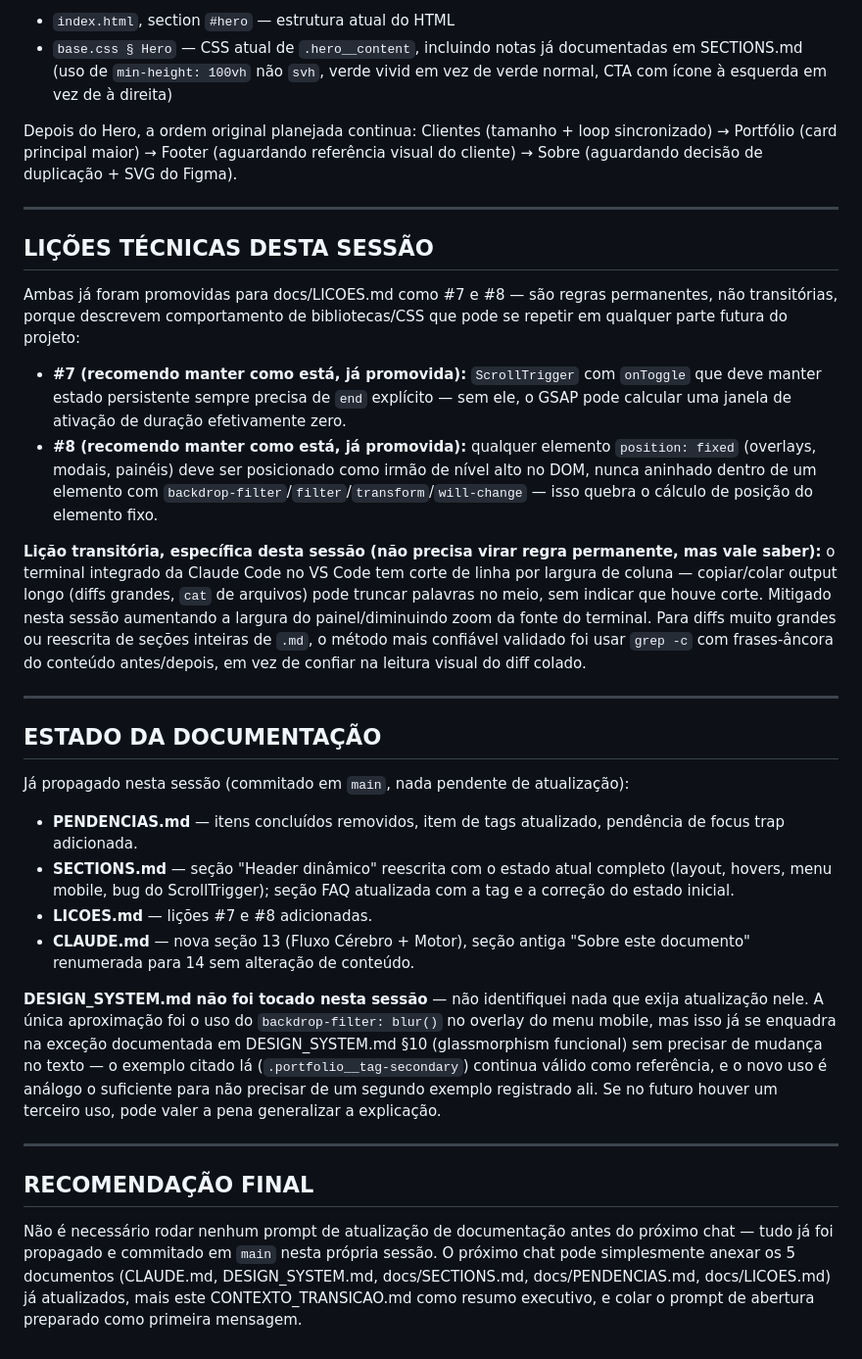
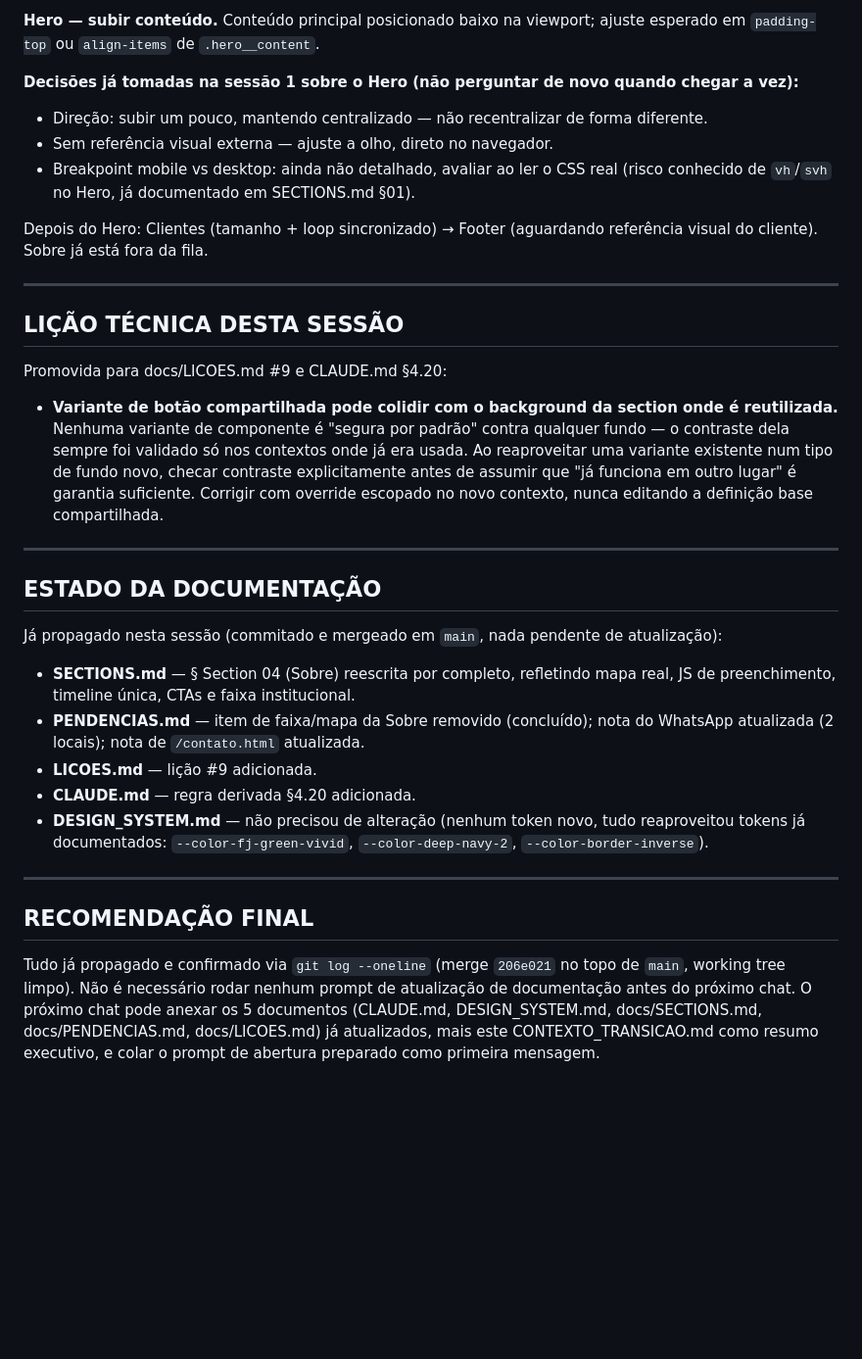
Before and after one commit to FerndsTech/Final-FjAmbiental, a Markdown page: docs/CONTEXTO_TRANSICAO.MD, the part around one of its changes. Shown at 98% size. Drawn GitHub-style; blank space fills up the shorter version.

```diff
--- a/docs/CONTEXTO_TRANSICAO.MD
+++ b/docs/CONTEXTO_TRANSICAO.MD
@@ -69,35 +75,36 @@ Segundo a ordem definida no início desta sessão em PENDENCIAS.md § "Ajustes d
 
-- `index.html`, section `#hero` — estrutura atual do HTML
-- `base.css § Hero` — CSS atual de `.hero__content`, incluindo notas já documentadas em SECTIONS.md (uso de `min-height: 100vh` não `svh`, verde vivid em vez de verde normal, CTA com ícone à esquerda em vez de à direita)
+**Hero — subir conteúdo.** Conteúdo principal posicionado baixo na viewport; ajuste esperado em `padding-top` ou `align-items` de `.hero__content`.
 
-Depois do Hero, a ordem original planejada continua: Clientes (tamanho + loop sincronizado) → Portfólio (card principal maior) → Footer (aguardando referência visual do cliente) → Sobre (aguardando decisão de duplicação + SVG do Figma).
+**Decisões já tomadas na sessão 1 sobre o Hero (não perguntar de novo quando chegar a vez):**
+
+- Direção: subir um pouco, mantendo centralizado — não recentralizar de forma diferente.
+- Sem referência visual externa — ajuste a olho, direto no navegador.
+- Breakpoint mobile vs desktop: ainda não detalhado, avaliar ao ler o CSS real (risco conhecido de `vh`/`svh` no Hero, já documentado em SECTIONS.md §01).
+
+Depois do Hero: Clientes (tamanho + loop sincronizado) → Footer (aguardando referência visual do cliente). Sobre já está fora da fila.
 
 ---
 
-## LIÇÕES TÉCNICAS DESTA SESSÃO
+## LIÇÃO TÉCNICA DESTA SESSÃO
 
-Ambas já foram promovidas para docs/LICOES.md como #7 e #8 — são regras permanentes, não transitórias, porque descrevem comportamento de bibliotecas/CSS que pode se repetir em qualquer parte futura do projeto:
+Promovida para docs/LICOES.md #9 e CLAUDE.md §4.20:
 
-- **#7 (recomendo manter como está, já promovida):** `ScrollTrigger` com `onToggle` que deve manter estado persistente sempre precisa de `end` explícito — sem ele, o GSAP pode calcular uma janela de ativação de duração efetivamente zero.
-- **#8 (recomendo manter como está, já promovida):** qualquer elemento `position: fixed` (overlays, modais, painéis) deve ser posicionado como irmão de nível alto no DOM, nunca aninhado dentro de um elemento com `backdrop-filter`/`filter`/`transform`/`will-change` — isso quebra o cálculo de posição do elemento fixo.
-
-**Lição transitória, específica desta sessão (não precisa virar regra permanente, mas vale saber):** o terminal integrado da Claude Code no VS Code tem corte de linha por largura de coluna — copiar/colar output longo (diffs grandes, `cat` de arquivos) pode truncar palavras no meio, sem indicar que houve corte. Mitigado nesta sessão aumentando a largura do painel/diminuindo zoom da fonte do terminal. Para diffs muito grandes ou reescrita de seções inteiras de `.md`, o método mais confiável validado foi usar `grep -c` com frases-âncora do conteúdo antes/depois, em vez de confiar na leitura visual do diff colado.
+- **Variante de botão compartilhada pode colidir com o background da section onde é reutilizada.** Nenhuma variante de componente é "segura por padrão" contra qualquer fundo — o contraste dela sempre foi validado só nos contextos onde já era usada. Ao reaproveitar uma variante existente num tipo de fundo novo, checar contraste explicitamente antes de assumir que "já funciona em outro lugar" é garantia suficiente. Corrigir com override escopado no novo contexto, nunca editando a definição base compartilhada.
 
 ---
 
 ## ESTADO DA DOCUMENTAÇÃO
 
-Já propagado nesta sessão (commitado em `main`, nada pendente de atualização):
+Já propagado nesta sessão (commitado e mergeado em `main`, nada pendente de atualização):
 
-- **PENDENCIAS.md** — itens concluídos removidos, item de tags atualizado, pendência de focus trap adicionada.
-- **SECTIONS.md** — seção "Header dinâmico" reescrita com o estado atual completo (layout, hovers, menu mobile, bug do ScrollTrigger); seção FAQ atualizada com a tag e a correção do estado inicial.
-- **LICOES.md** — lições #7 e #8 adicionadas.
-- **CLAUDE.md** — nova seção 13 (Fluxo Cérebro + Motor), seção antiga "Sobre este documento" renumerada para 14 sem alteração de conteúdo.
-
-**DESIGN_SYSTEM.md não foi tocado nesta sessão** — não identifiquei nada que exija atualização nele. A única aproximação foi o uso do `backdrop-filter: blur()` no overlay do menu mobile, mas isso já se enquadra na exceção documentada em DESIGN_SYSTEM.md §10 (glassmorphism funcional) sem precisar de mudança no texto — o exemplo citado lá (`.portfolio__tag-secondary`) continua válido como referência, e o novo uso é análogo o suficiente para não precisar de um segundo exemplo registrado ali. Se no futuro houver um terceiro uso, pode valer a pena generalizar a explicação.
+- **SECTIONS.md** — § Section 04 (Sobre) reescrita por completo, refletindo mapa real, JS de preenchimento, timeline única, CTAs e faixa institucional.
+- **PENDENCIAS.md** — item de faixa/mapa da Sobre removido (concluído); nota do WhatsApp atualizada (2 locais); nota de `/contato.html` atualizada.
+- **LICOES.md** — lição #9 adicionada.
+- **CLAUDE.md** — regra derivada §4.20 adicionada.
+- **DESIGN_SYSTEM.md** — não precisou de alteração (nenhum token novo, tudo reaproveitou tokens já documentados: `--color-fj-green-vivid`, `--color-deep-navy-2`, `--color-border-inverse`).
 
 ---
 
 ## RECOMENDAÇÃO FINAL
 
-Não é necessário rodar nenhum prompt de atualização de documentação antes do próximo chat — tudo já foi propagado e commitado em `main` nesta própria sessão. O próximo chat pode simplesmente anexar os 5 documentos (CLAUDE.md, DESIGN_SYSTEM.md, docs/SECTIONS.md, docs/PENDENCIAS.md, docs/LICOES.md) já atualizados, mais este CONTEXTO_TRANSICAO.md como resumo executivo, e colar o prompt de abertura preparado como primeira mensagem.
+Tudo já propagado e confirmado via `git log --oneline` (merge `206e021` no topo de `main`, working tree limpo). Não é necessário rodar nenhum prompt de atualização de documentação antes do próximo chat. O próximo chat pode anexar os 5 documentos (CLAUDE.md, DESIGN_SYSTEM.md, docs/SECTIONS.md, docs/PENDENCIAS.md, docs/LICOES.md) já atualizados, mais este CONTEXTO_TRANSICAO.md como resumo executivo, e colar o prompt de abertura preparado como primeira mensagem.
```
Also changed, not shown: other parts of docs/CONTEXTO_TRANSICAO.MD (+51 -45 lines).
